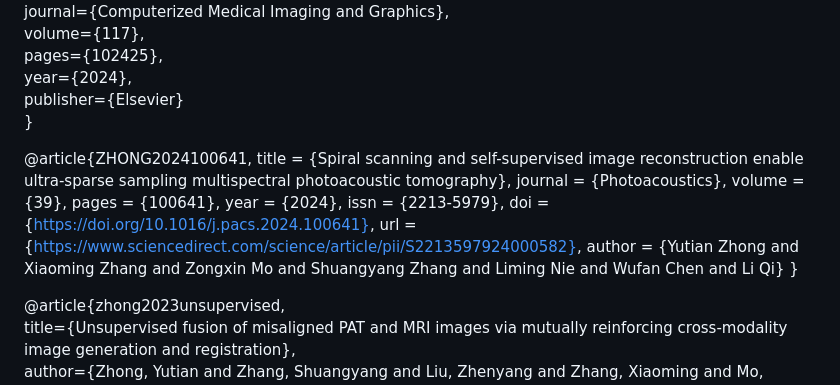
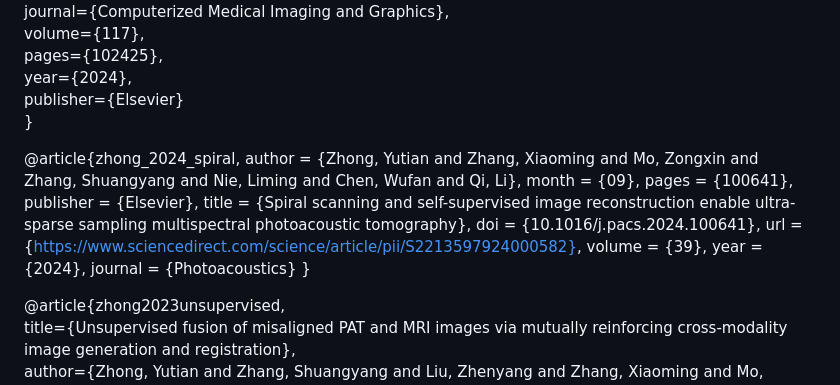
Before and after one commit to CbinHu/Photoacoustic-Imaging-Open-Dataset, a Markdown page: README.md, the part around the change. Rendered like a GitHub page.

```diff
--- a/README.md
+++ b/README.md
@@ -133,16 +133,17 @@ If our summary is helpful to you, please quote the following papers
   publisher={Elsevier}
 }
 
-@article{ZHONG2024100641,
+@article{zhong_2024_spiral,
+  author = {Zhong, Yutian and Zhang, Xiaoming and Mo, Zongxin and Zhang, Shuangyang and Nie, Liming and Chen, Wufan and Qi, Li},
+  month = {09},
+  pages = {100641},
+  publisher = {Elsevier},
   title = {Spiral scanning and self-supervised image reconstruction enable ultra-sparse sampling multispectral photoacoustic tomography},
-  journal = {Photoacoustics},
+  doi = {10.1016/j.pacs.2024.100641},
+  url = {https://www.sciencedirect.com/science/article/pii/S2213597924000582},
   volume = {39},
-  pages = {100641},
   year = {2024},
-  issn = {2213-5979},
-  doi = {https://doi.org/10.1016/j.pacs.2024.100641},
-  url = {https://www.sciencedirect.com/science/article/pii/S2213597924000582},
-  author = {Yutian Zhong and Xiaoming Zhang and Zongxin Mo and Shuangyang Zhang and Liming Nie and Wufan Chen and Li Qi}
+  journal = {Photoacoustics}
 }
 
 @article{zhong2023unsupervised,
```
